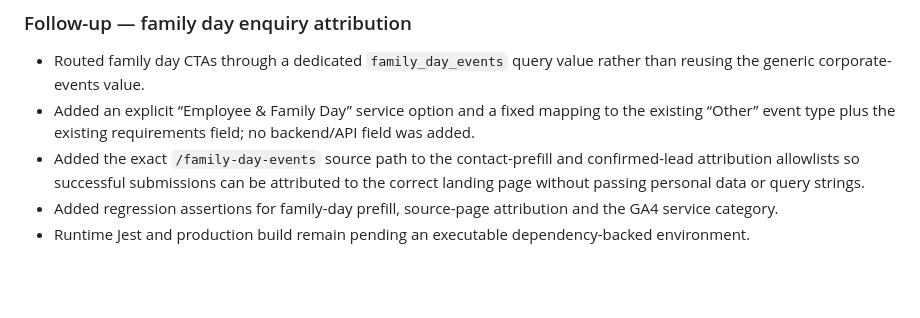
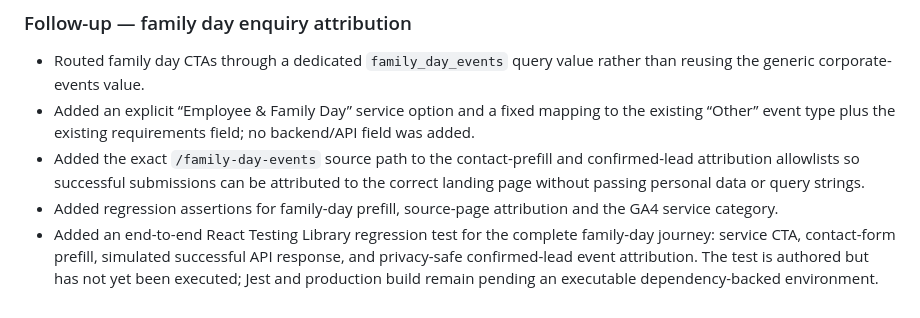
Before and after one commit to expressearth-mice/Expressearth-website, a Markdown page: SEO_CHANGELOG.md, the part around the change. Rendered like a GitHub page; blank space fills up the shorter version.

Commit message:
Document family day enquiry journey test

```diff
--- a/SEO_CHANGELOG.md
+++ b/SEO_CHANGELOG.md
@@ -614,4 +614,4 @@
 - Added an explicit “Employee & Family Day” service option and a fixed mapping to the existing “Other” event type plus the existing requirements field; no backend/API field was added.
 - Added the exact `/family-day-events` source path to the contact-prefill and confirmed-lead attribution allowlists so successful submissions can be attributed to the correct landing page without passing personal data or query strings.
 - Added regression assertions for family-day prefill, source-page attribution and the GA4 service category.
-- Runtime Jest and production build remain pending an executable dependency-backed environment.
+- Added an end-to-end React Testing Library regression test for the complete family-day journey: service CTA, contact-form prefill, simulated successful API response, and privacy-safe confirmed-lead event attribution. The test is authored but has not yet been executed; Jest and production build remain pending an executable dependency-backed environment.
```
